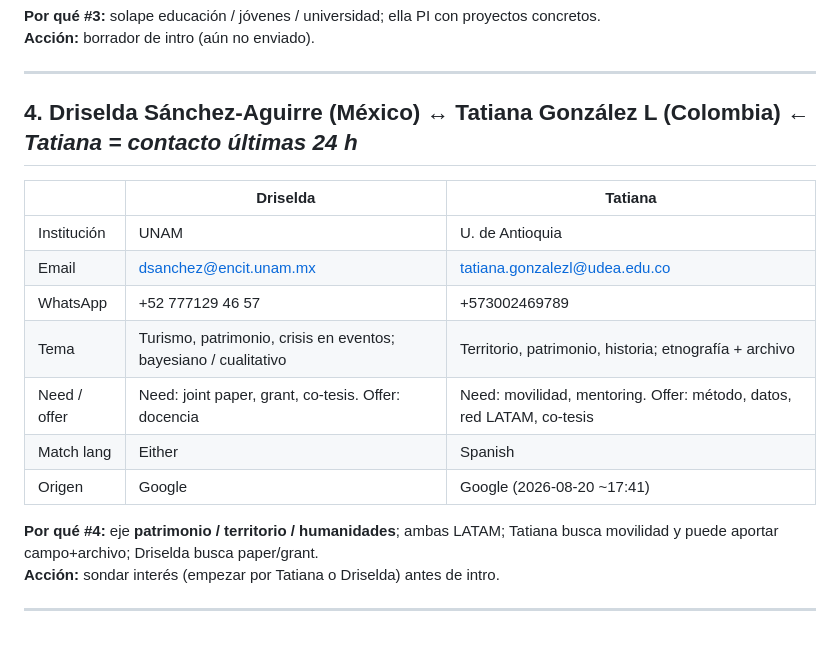
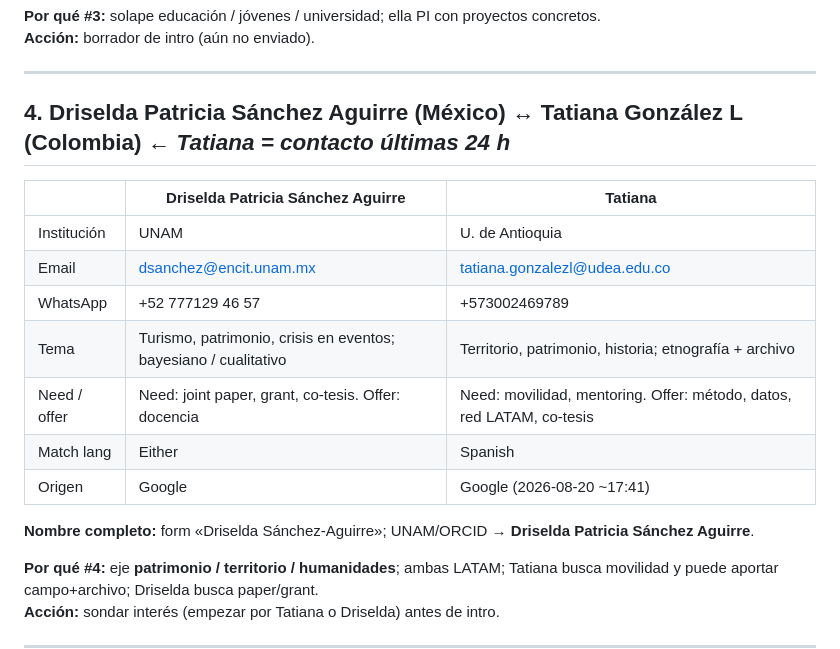
Before and after one commit to horacioeps/synergium, a Markdown page: comunidad/matching/2026-08-21-top4-nexus-input.md, the part around the change. Drawn GitHub-style; blank space fills up the shorter version.

Commit message:
docs: nombre completo Driselda en top4 matching
Co-authored-by: Cursor <cursoragent@cursor.com>

```diff
--- a/comunidad/matching/2026-08-21-top4-nexus-input.md
+++ b/comunidad/matching/2026-08-21-top4-nexus-input.md
@@ -52,9 +52,9 @@ Criterio: complemento need↔offer + solape temático (texto) + geo + ambos quie
 
 ---
 
-## 4. Driselda Sánchez-Aguirre (México) ↔ Tatiana González L (Colombia) ← *Tatiana = contacto últimas 24 h*
+## 4. Driselda Patricia Sánchez Aguirre (México) ↔ Tatiana González L (Colombia) ← *Tatiana = contacto últimas 24 h*
 
-| | Driselda | Tatiana |
+| | Driselda Patricia Sánchez Aguirre | Tatiana |
 |---|--------|--------|
 | Institución | UNAM | U. de Antioquia |
 | Email | dsanchez@encit.unam.mx | tatiana.gonzalezl@udea.edu.co |
@@ -63,6 +63,8 @@ Criterio: complemento need↔offer + solape temático (texto) + geo + ambos quie
 | Need / offer | Need: joint paper, grant, co-tesis. Offer: docencia | Need: movilidad, mentoring. Offer: método, datos, red LATAM, co-tesis |
 | Match lang | Either | Spanish |
 | Origen | Google | Google (2026-08-20 ~17:41) |
+
+**Nombre completo:** form «Driselda Sánchez-Aguirre»; UNAM/ORCID → **Driselda Patricia Sánchez Aguirre**.
 
 **Por qué #4:** eje **patrimonio / territorio / humanidades**; ambas LATAM; Tatiana busca movilidad y puede aportar campo+archivo; Driselda busca paper/grant.
 **Acción:** sondar interés (empezar por Tatiana o Driselda) antes de intro.
```
